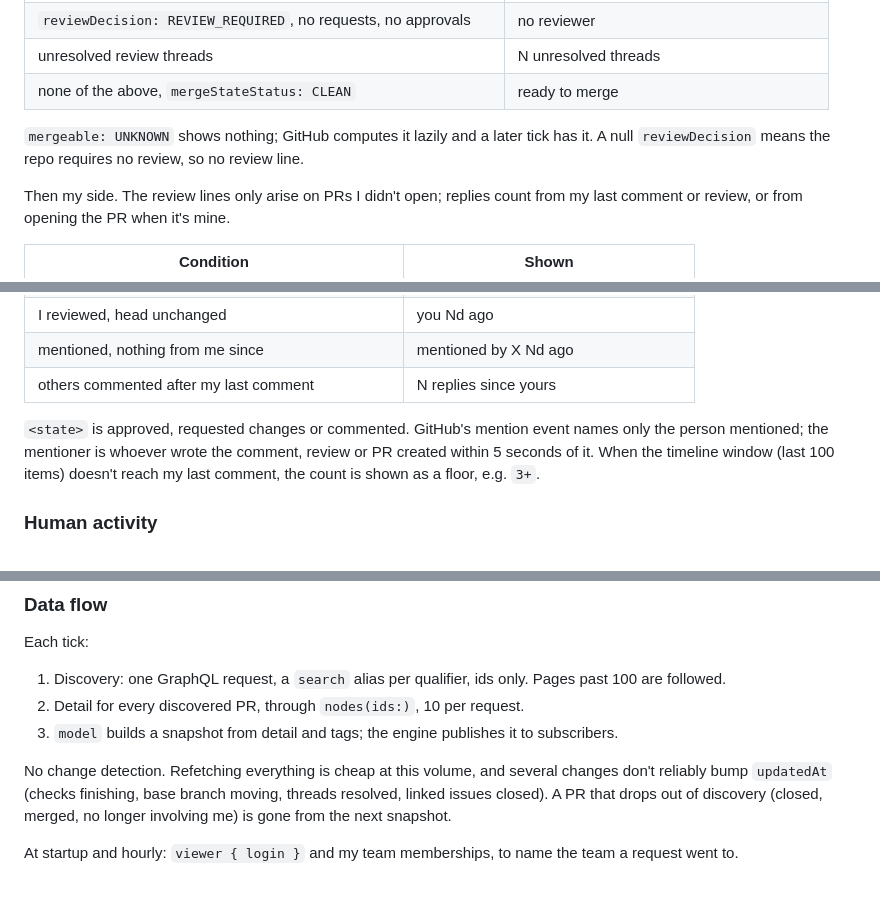
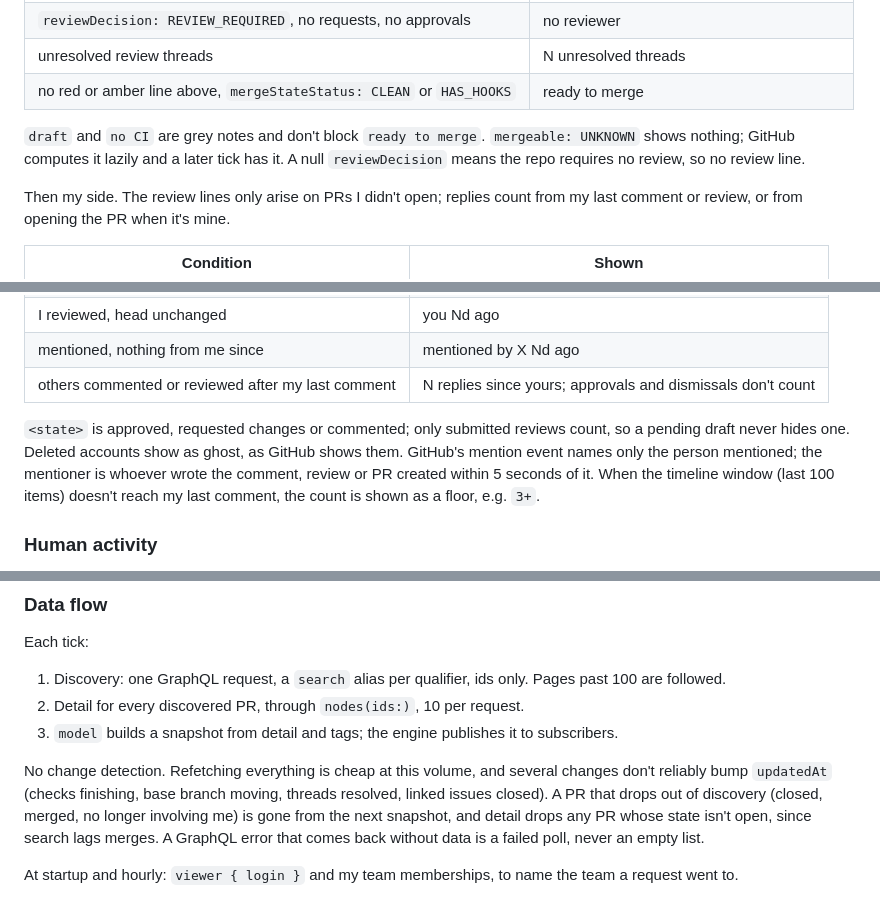
Before and after one commit to jasonmadigan/docket, a Markdown page: docs/design.md, 3 parts joined by grey strips. Drawn GitHub-style.

Commit message:
docs(design): match what's left, replies and failure handling as built
Signed-off-by: Jason Madigan <jason@jasonmadigan.com>

```diff
--- a/docs/design.md
+++ b/docs/design.md
@@ -64,9 +64,9 @@ Every line that applies, in this order. CI lines read the head commit's check ro
 | `reviewDecision: REVIEW_REQUIRED`, no requests, some approvals | needs more approvals |
 | `reviewDecision: REVIEW_REQUIRED`, no requests, no approvals | no reviewer |
 | unresolved review threads | N unresolved threads |
-| none of the above, `mergeStateStatus: CLEAN` | ready to merge |
+| no red or amber line above, `mergeStateStatus: CLEAN` or `HAS_HOOKS` | ready to merge |
 
-`mergeable: UNKNOWN` shows nothing; GitHub computes it lazily and a later tick has it. A null `reviewDecision` means the repo requires no review, so no review line.
+`draft` and `no CI` are grey notes and don't block `ready to merge`. `mergeable: UNKNOWN` shows nothing; GitHub computes it lazily and a later tick has it. A null `reviewDecision` means the repo requires no review, so no review line.
 
 Then my side. The review lines only arise on PRs I didn't open; replies count from my last comment or review, or from opening the PR when it's mine.
 
@@ -78,9 +78,9 @@ Then my side. The review lines only arise on PRs I didn't open; replies count fr
 | I reviewed, reviewed commit no longer on the branch | rewritten since your review |
 | I reviewed, head unchanged | you <state> Nd ago |
 | mentioned, nothing from me since | mentioned by X Nd ago |
-| others commented after my last comment | N replies since yours |
+| others commented or reviewed after my last comment | N replies since yours; approvals and dismissals don't count |
 
-`<state>` is approved, requested changes or commented. GitHub's mention event names only the person mentioned; the mentioner is whoever wrote the comment, review or PR created within 5 seconds of it. When the timeline window (last 100 items) doesn't reach my last comment, the count is shown as a floor, e.g. `3+`.
+`<state>` is approved, requested changes or commented; only submitted reviews count, so a pending draft never hides one. Deleted accounts show as ghost, as GitHub shows them. GitHub's mention event names only the person mentioned; the mentioner is whoever wrote the comment, review or PR created within 5 seconds of it. When the timeline window (last 100 items) doesn't reach my last comment, the count is shown as a floor, e.g. `3+`.
 
 ### Human activity
 
@@ -114,7 +114,7 @@ Each tick:
 2. Detail for every discovered PR, through `nodes(ids:)`, 10 per request.
 3. `model` builds a snapshot from detail and tags; the engine publishes it to subscribers.
 
-No change detection. Refetching everything is cheap at this volume, and several changes don't reliably bump `updatedAt` (checks finishing, base branch moving, threads resolved, linked issues closed). A PR that drops out of discovery (closed, merged, no longer involving me) is gone from the next snapshot.
+No change detection. Refetching everything is cheap at this volume, and several changes don't reliably bump `updatedAt` (checks finishing, base branch moving, threads resolved, linked issues closed). A PR that drops out of discovery (closed, merged, no longer involving me) is gone from the next snapshot, and detail drops any PR whose state isn't open, since search lags merges. A GraphQL error that comes back without data is a failed poll, never an empty list.
 
 At startup and hourly: `viewer { login }` and my team memberships, to name the team a request went to.
 
```
Also changed, not shown: other parts of docs/design.md (+1 -1 lines).
